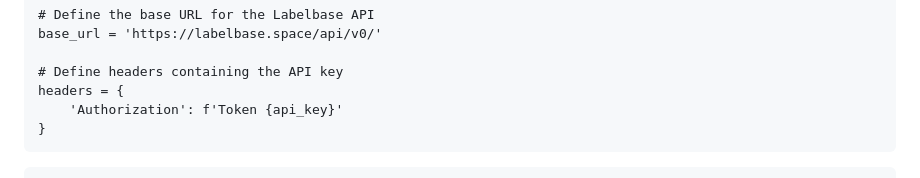
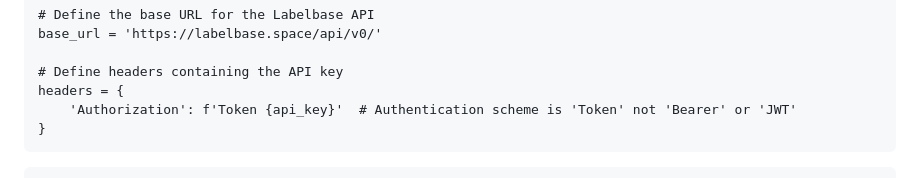
Before and after one commit to Labelbase/Labelbase, a Markdown page: examples/API Tutorial in Python.md, the part around the change. GitHub-like rendering.

Commit message:
Added token info

````diff
--- a/examples/API Tutorial in Python.md
+++ b/examples/API Tutorial in Python.md
@@ -25,7 +25,7 @@ base_url = 'https://labelbase.space/api/v0/'
 
 # Define headers containing the API key
 headers = {
-    'Authorization': f'Token {api_key}'
+    'Authorization': f'Token {api_key}'  # Authentication scheme is 'Token' not 'Bearer' or 'JWT'
 }
 ```
 
````
